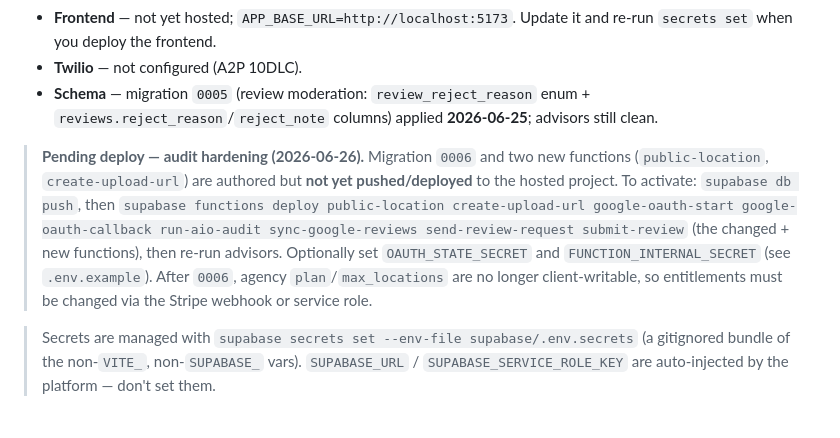
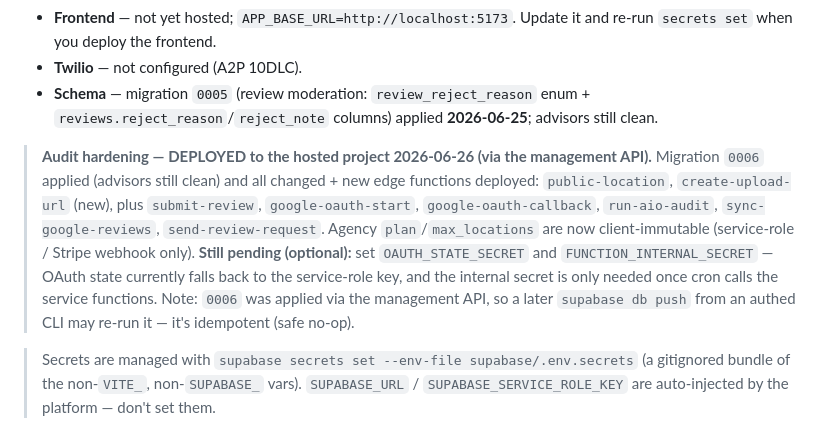
Before and after one commit to Shaan-alpha/vouchrank, a Markdown page: BACKEND.md, the part around the change. Rendered like a GitHub page.

Commit message:
docs: mark migration 0006 + edge functions as deployed to live
Applied 0006 and deployed all 8 changed/new functions to the hosted
project via the management API on 2026-06-26; advisors still clean.
OAUTH_STATE_SECRET / FUNCTION_INTERNAL_SECRET remain unset (both optional).

```diff
--- a/BACKEND.md
+++ b/BACKEND.md
@@ -62,15 +62,16 @@ The hosted project is **live**: all **9** edge functions deployed and **11** sec
 - **Twilio** — not configured (A2P 10DLC).
 - **Schema** — migration `0005` (review moderation: `review_reject_reason` enum + `reviews.reject_reason`/`reject_note` columns) applied **2026-06-25**; advisors still clean.
 
-> **Pending deploy — audit hardening (2026-06-26).** Migration `0006` and two new
-> functions (`public-location`, `create-upload-url`) are authored but **not yet
-> pushed/deployed** to the hosted project. To activate: `supabase db push`, then
-> `supabase functions deploy public-location create-upload-url google-oauth-start
-> google-oauth-callback run-aio-audit sync-google-reviews send-review-request submit-review`
-> (the changed + new functions), then re-run advisors. Optionally set
-> `OAUTH_STATE_SECRET` and `FUNCTION_INTERNAL_SECRET` (see `.env.example`).
-> After `0006`, agency `plan`/`max_locations` are no longer client-writable, so
-> entitlements must be changed via the Stripe webhook or service role.
+> **Audit hardening — DEPLOYED to the hosted project 2026-06-26 (via the management API).**
+> Migration `0006` applied (advisors still clean) and all changed + new edge functions
+> deployed: `public-location`, `create-upload-url` (new), plus `submit-review`,
+> `google-oauth-start`, `google-oauth-callback`, `run-aio-audit`, `sync-google-reviews`,
+> `send-review-request`. Agency `plan`/`max_locations` are now client-immutable
+> (service-role / Stripe webhook only). **Still pending (optional):** set
+> `OAUTH_STATE_SECRET` and `FUNCTION_INTERNAL_SECRET` — OAuth state currently falls back
+> to the service-role key, and the internal secret is only needed once cron calls the
+> service functions. Note: `0006` was applied via the management API, so a later
+> `supabase db push` from an authed CLI may re-run it — it's idempotent (safe no-op).
 
 > Secrets are managed with `supabase secrets set --env-file supabase/.env.secrets` (a gitignored bundle of the non-`VITE_`, non-`SUPABASE_` vars). `SUPABASE_URL` / `SUPABASE_SERVICE_ROLE_KEY` are auto-injected by the platform — don't set them.
 
```
Also changed, not shown: AGENTS.md (+5 -4 lines).
